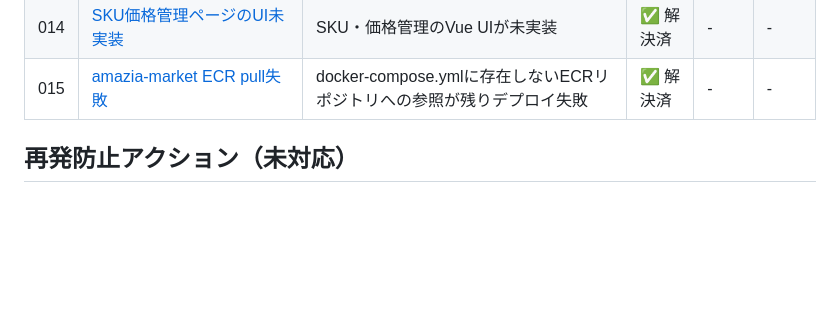
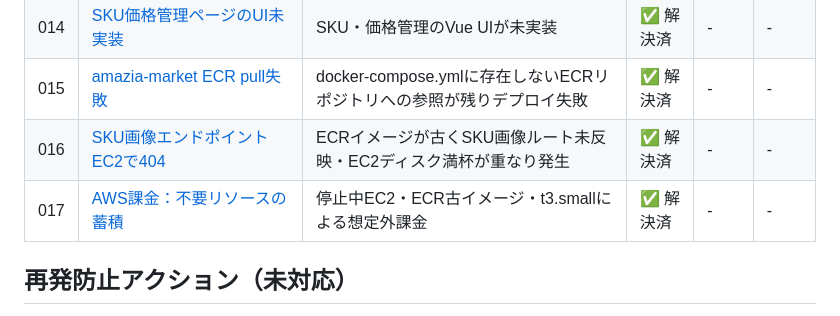
Before and after one commit to Tetsu0222/amazia, a Markdown page: docs/troubles/README.md, the part around the change. Drawn GitHub-style; blank space fills up the shorter version.

Commit message:
docs(troubles): SKU画像404対応とAWSコスト最適化のトラブルドキュメント追加
- 016: EC2上でSKU画像エンドポイントが404になる問題（ECRイメージ古い・ディスク満杯）
- 017: 不要EC2インスタンス・ECR古イメージによる想定外課金の対応

Co-Authored-By: Claude Sonnet 4.6 <noreply@anthropic.com>

```diff
--- a/docs/troubles/README.md
+++ b/docs/troubles/README.md
@@ -23,6 +23,8 @@
 | 013 | [Console画像登録の導線なし](013_console_image_upload_missing.md) | Phase9でAPI実装済みだがVue UIが未追加 | ✅ 解決済 | - | ✅ 済 |
 | 014 | [SKU価格管理ページのUI未実装](014_sku_price_ui_not_implemented.md) | SKU・価格管理のVue UIが未実装 | ✅ 解決済 | - | - |
 | 015 | [amazia-market ECR pull失敗](015_amazia_market_ecr_pull_failed.md) | docker-compose.ymlに存在しないECRリポジトリへの参照が残りデプロイ失敗 | ✅ 解決済 | - | - |
+| 016 | [SKU画像エンドポイント EC2で404](016_sku_image_404_on_ec2.md) | ECRイメージが古くSKU画像ルート未反映・EC2ディスク満杯が重なり発生 | ✅ 解決済 | - | - |
+| 017 | [AWS課金：不要リソースの蓄積](017_aws_cost_unused_resources.md) | 停止中EC2・ECR古イメージ・t3.smallによる想定外課金 | ✅ 解決済 | - | - |
 
 ## 再発防止アクション（未対応）
 
```
Also changed, not shown: docs/troubles/016_sku_image_404_on_ec2.md (added, +57 -0 lines), docs/troubles/017_aws_cost_unused_resources.md (added, +40 -0 lines).
